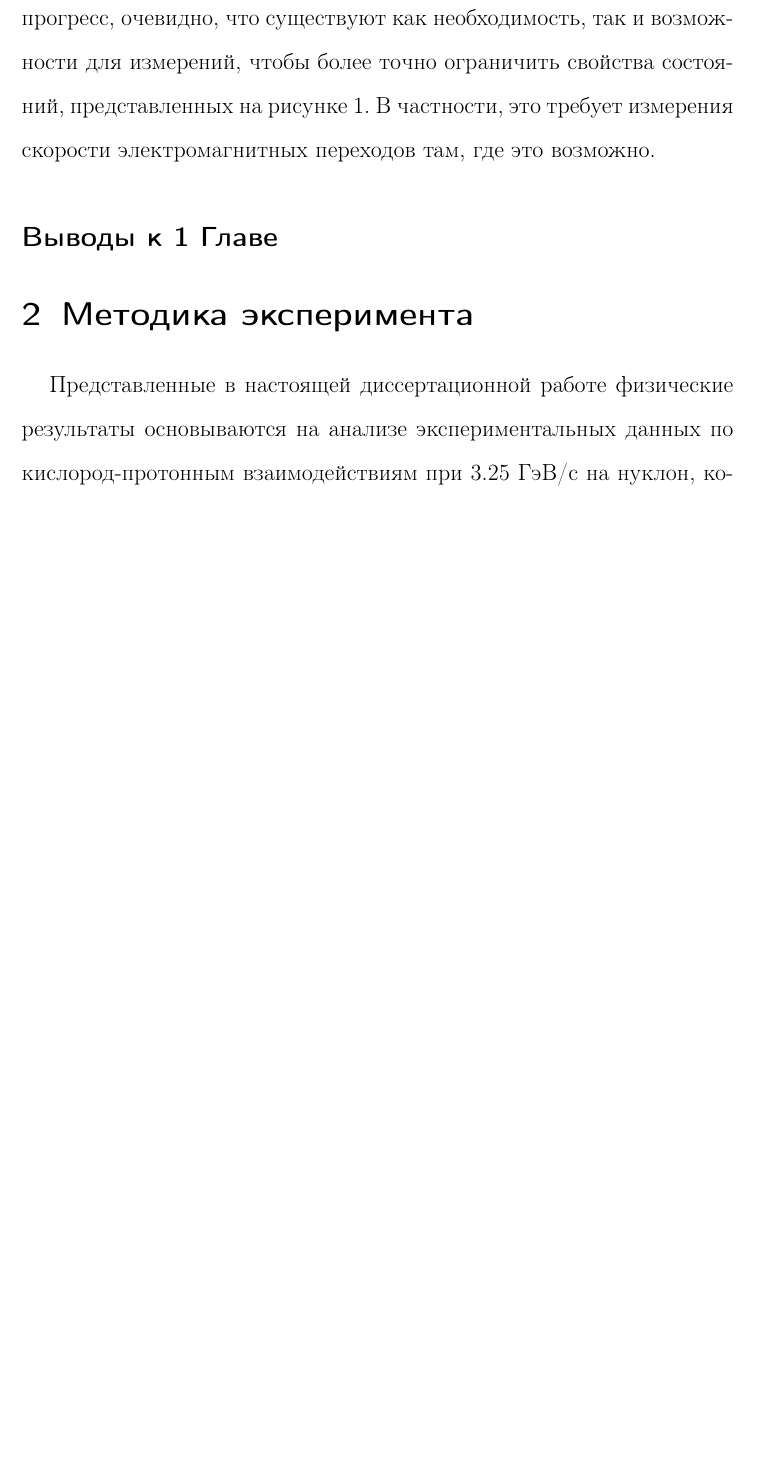
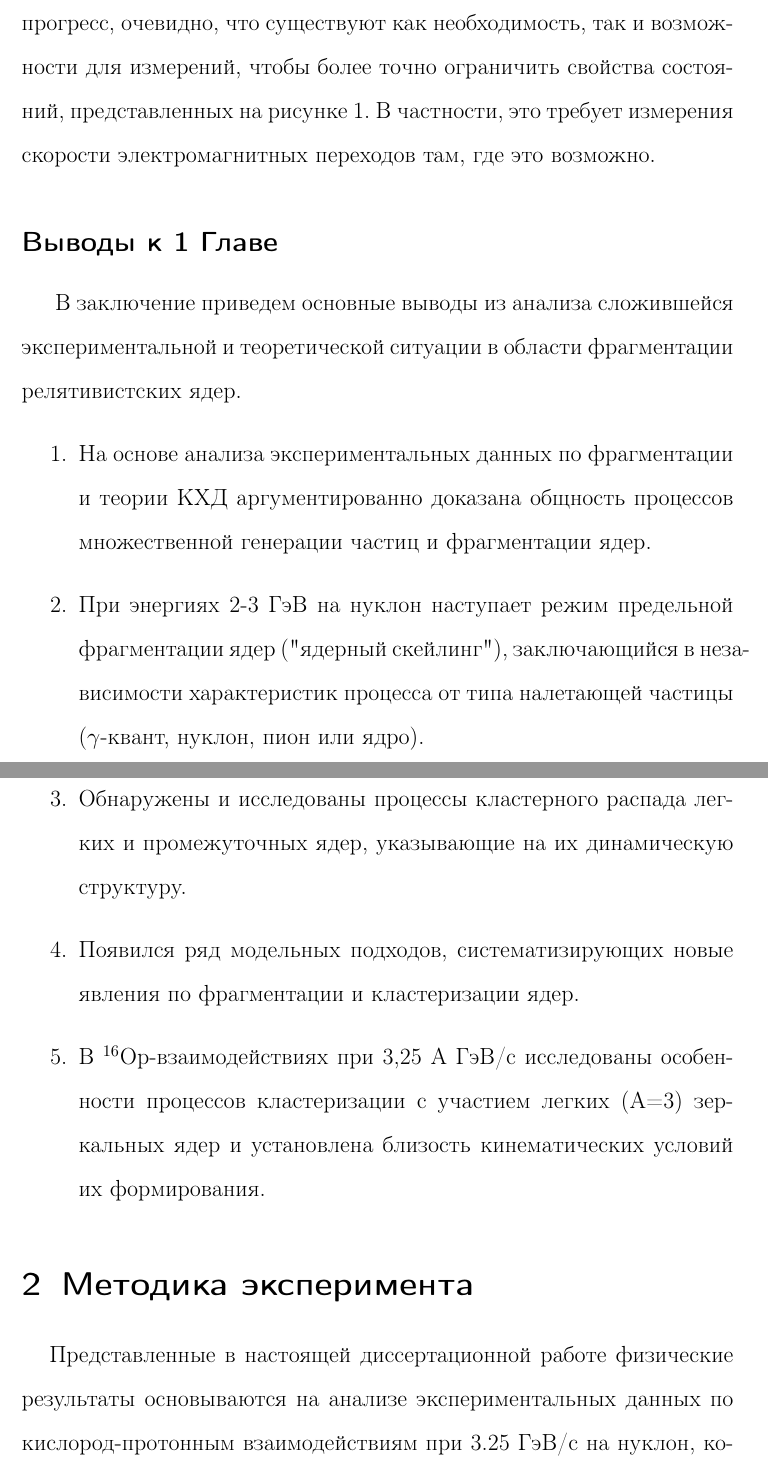
Before and after one commit to Tamashinoken/16-Op-interactions, a LaTeX document (main.tex): part of page 30 of 52 before the commit and two parts of pages 31 and 32 of 55 after it, the two joined at a grey line, cut so that both start at the same text, the shorter picture padded with empty space. Compiled offline with pdfLaTeX.

Commit message:
Update main.tex

```diff
--- a/main.tex
+++ b/main.tex
@@ -201,8 +220,17 @@
 
 \addcontentsline{toc}{subsection}{Выводы к 1 Главе}
 \subsection*{Выводы к 1 Главе}
-
-
+\hspace{0.6cm}
+В заключение приведем основные выводы из анализа сложившейся
+экспериментальной и теоретической ситуации в области фрагментации
+релятивистских ядер.
+\begin{enumerate}
+    \item На основе анализа экспериментальных данных по фрагментации и теории КХД аргументированно доказана общность процессов множественной генерации частиц и фрагментации ядер.
+    \item При энергиях 2-3 ГэВ на нуклон наступает режим предельной фрагментации ядер ("ядерный скейлинг"), заключающийся в независимости характеристик процесса от типа налетающей частицы ($\gamma$-квант, нуклон, пион или ядро).
+    \item Обнаружены и исследованы процессы кластерного распада легких и промежуточных ядер, указывающие на их динамическую структуру.
+    \item Появился ряд модельных подходов, систематизирующих новые явления по фрагментации и кластеризации ядер.
+    \item В $^{16}$Ор-взаимодействиях при 3,25 А ГэВ/с исследованы особенности процессов кластеризации с участием легких (А=3) зеркальных ядер и установлена близость кинематических условий их формирования.
+\end{enumerate}
 
 \section{Методика эксперимента}
 \hspace{0.6cm}Представленные в настоящей диссертационной работе физические результаты основываются на анализе экспериментальных данных по кислород-протонным взаимодействиям при 3.25 ГэВ/с на нуклон, которые были получены с помощью 1 м водородной пузырьковой камеры (ВПК\nomenclature{ВПК}{Водородная пузырьковая камера}) в
```
Also changed, not shown: main.tex (28 more changed lines).
